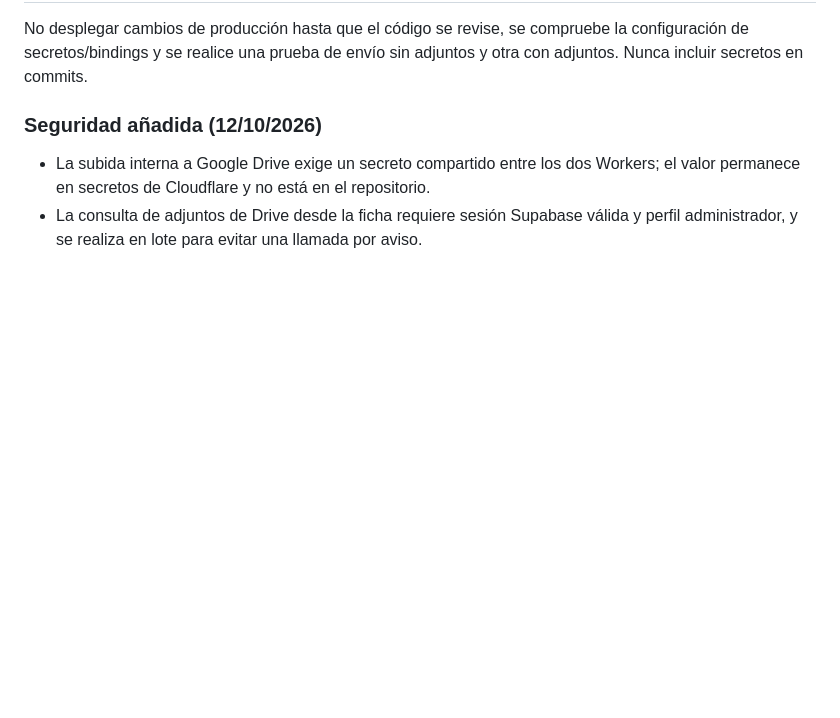
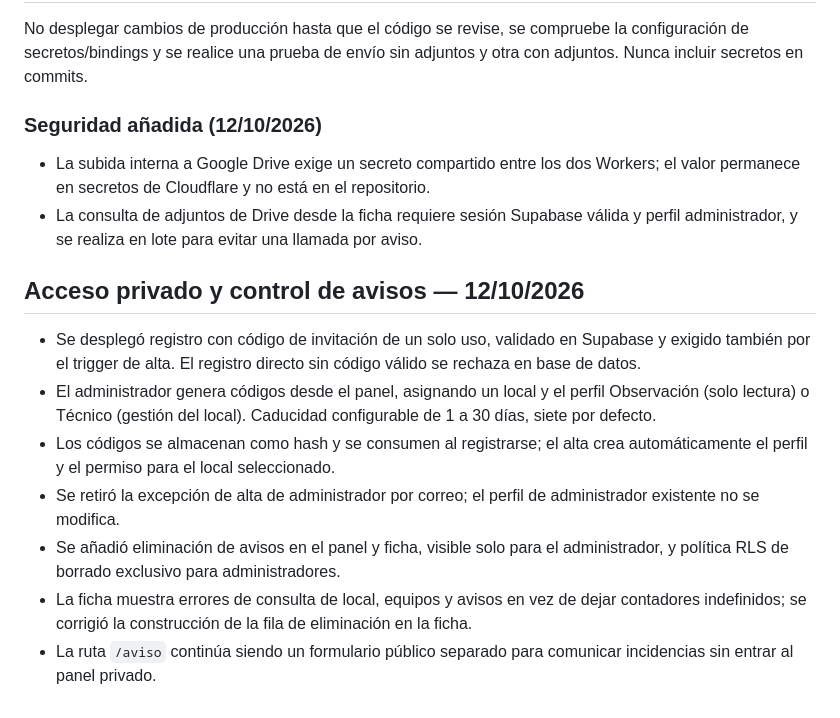
Before and after one commit to mantenimientosb26-art/Mantenimiento-, a Markdown page: README.md, the part around the change. Rendered like a GitHub page; blank space fills up the shorter version.

Commit message:
Document private access and incident controls

```diff
--- a/README.md
+++ b/README.md
@@ -37,3 +37,13 @@ No desplegar cambios de producción hasta que el código se revise, se compruebe
 ### Seguridad añadida (12/10/2026)
 - La subida interna a Google Drive exige un secreto compartido entre los dos Workers; el valor permanece en secretos de Cloudflare y no está en el repositorio.
 - La consulta de adjuntos de Drive desde la ficha requiere sesión Supabase válida y perfil administrador, y se realiza en lote para evitar una llamada por aviso.
+
+
+## Acceso privado y control de avisos — 12/10/2026
+- Se desplegó registro con código de invitación de un solo uso, validado en Supabase y exigido también por el trigger de alta. El registro directo sin código válido se rechaza en base de datos.
+- El administrador genera códigos desde el panel, asignando un local y el perfil Observación (solo lectura) o Técnico (gestión del local). Caducidad configurable de 1 a 30 días, siete por defecto.
+- Los códigos se almacenan como hash y se consumen al registrarse; el alta crea automáticamente el perfil y el permiso para el local seleccionado.
+- Se retiró la excepción de alta de administrador por correo; el perfil de administrador existente no se modifica.
+- Se añadió eliminación de avisos en el panel y ficha, visible solo para el administrador, y política RLS de borrado exclusivo para administradores.
+- La ficha muestra errores de consulta de local, equipos y avisos en vez de dejar contadores indefinidos; se corrigió la construcción de la fila de eliminación en la ficha.
+- La ruta `/aviso` continúa siendo un formulario público separado para comunicar incidencias sin entrar al panel privado.
```
